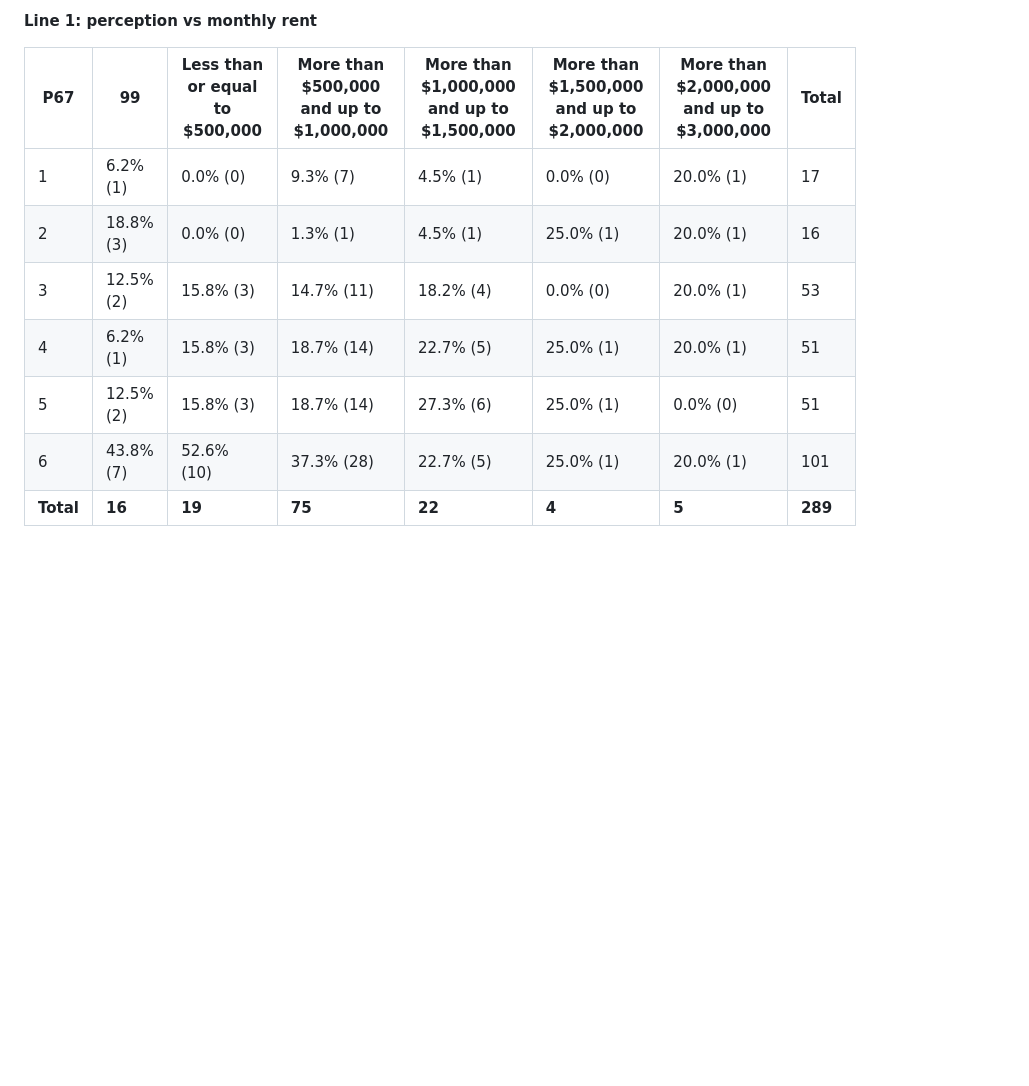
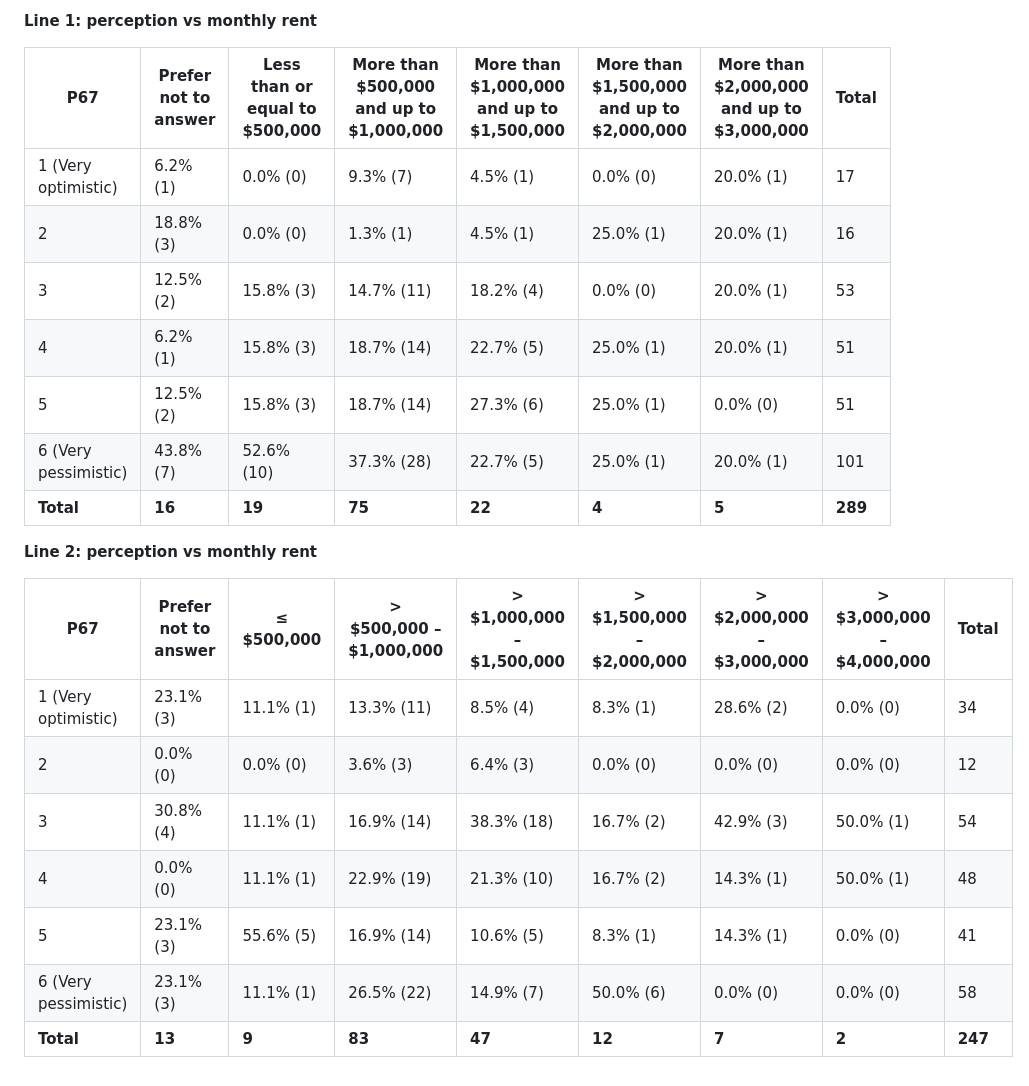
Before and after one commit to MUSA-Zhanchao/explortary-metro, a Markdown page: bivariable.md, the part around the change. Drawn GitHub-style; blank space fills up the shorter version.

```diff
--- a/bivariable.md
+++ b/bivariable.md
@@ -65,12 +65,24 @@ The survey question involved `P67` vs `P82, P83, P86`
 **Line 1: perception vs monthly rent**
 
 
-| P67 | 99              | Less than or equal to \$500,000 | More than \$500,000 and up to \$1,000,000 | More than \$1,000,000 and up to \$1,500,000 | More than \$1,500,000 and up to \$2,000,000 | More than \$2,000,000 and up to \$3,000,000 | Total |
-|-----|-----------------|----------------------------------|-------------------------------------------|-------------------------------------------|-------------------------------------------|-------------------------------------------|-------|
-| 1   | 6.2% (1)        | 0.0% (0)                         | 9.3% (7)                                  | 4.5% (1)                                  | 0.0% (0)                                  | 20.0% (1)                                 | 17    |
-| 2   | 18.8% (3)       | 0.0% (0)                         | 1.3% (1)                                  | 4.5% (1)                                  | 25.0% (1)                                 | 20.0% (1)                                 | 16    |
-| 3   | 12.5% (2)       | 15.8% (3)                        | 14.7% (11)                                | 18.2% (4)                                 | 0.0% (0)                                  | 20.0% (1)                                 | 53    |
-| 4   | 6.2% (1)        | 15.8% (3)                        | 18.7% (14)                                | 22.7% (5)                                 | 25.0% (1)                                 | 20.0% (1)                                 | 51    |
-| 5   | 12.5% (2)       | 15.8% (3)                        | 18.7% (14)                                | 27.3% (6)                                 | 25.0% (1)                                 | 0.0% (0)                                  | 51    |
-| 6   | 43.8% (7)       | 52.6% (10)                       | 37.3% (28)                                | 22.7% (5)                                 | 25.0% (1)                                 | 20.0% (1)                                 | 101   |
-| **Total** | **16**        | **19**                           | **75**                                | **22**                                     | **4**                                      | **5**                                      | **289** |
+| P67 | Prefer not to answer| Less than or equal to \$500,000 | More than \$500,000 and up to \$1,000,000 | More than \$1,000,000 and up to \$1,500,000 | More than \$1,500,000 and up to \$2,000,000 | More than \$2,000,000 and up to \$3,000,000 | Total |
+|-----|--------|---------------------|------------------------------------|-------------------------------------------|-------------------------------------------|-------------------------------------------|-------|
+| 1 (Very optimistic)| 6.2% (1)  | 0.0% (0)   | 9.3% (7)              | 4.5% (1)                                  | 0.0% (0)                                  | 20.0% (1)                                 | 17    |
+| 2   | 18.8% (3)  | 0.0% (0)        | 1.3% (1)                        | 4.5% (1)                                  | 25.0% (1)                                 | 20.0% (1)                                 | 16    |
+| 3   | 12.5% (2)       | 15.8% (3)      | 14.7% (11)                | 18.2% (4)                                 | 0.0% (0)                                  | 20.0% (1)                                 | 53    |
+| 4   | 6.2% (1)        | 15.8% (3)       | 18.7% (14)                | 22.7% (5)                                 | 25.0% (1)                                 | 20.0% (1)                                 | 51    |
+| 5   | 12.5% (2)   | 15.8% (3)      | 18.7% (14)                         | 27.3% (6)                                 | 25.0% (1)                                 | 0.0% (0)                                  | 51    |
+| 6 (Very pessimistic)| 43.8% (7)       | 52.6% (10)         | 37.3% (28)            | 22.7% (5)                      | 25.0% (1)                                 | 20.0% (1)                                 | 101   |
+| **Total** | **16**        | **19**     | **75**                     | **22**                                     | **4**                                      | **5**                                      | **289** |
+
+**Line 2: perception vs monthly rent**
+
+| P67 | Prefer not to answer| ≤ \$500,000     | > \$500,000 – \$1,000,000 | > \$1,000,000 – \$1,500,000 | > \$1,500,000 – \$2,000,000 | > \$2,000,000 – \$3,000,000 | > \$3,000,000 – \$4,000,000 | Total |
+|-----|--------------|-----------------|---------------------------|-----------------------------|-----------------------------|-----------------------------|-----------------------------|-------|
+| 1 (Very optimistic)| 23.1% (3)    | 11.1% (1)       | 13.3% (11)                | 8.5% (4)                    | 8.3% (1)                    | 28.6% (2)                   | 0.0% (0)                    | 34    |
+| 2   | 0.0% (0)     | 0.0% (0)        | 3.6% (3)                  | 6.4% (3)                    | 0.0% (0)                    | 0.0% (0)                    | 0.0% (0)                    | 12    |
+| 3   | 30.8% (4)    | 11.1% (1)       | 16.9% (14)                | 38.3% (18)                  | 16.7% (2)                   | 42.9% (3)                   | 50.0% (1)                   | 54    |
+| 4   | 0.0% (0)     | 11.1% (1)       | 22.9% (19)                | 21.3% (10)                  | 16.7% (2)                   | 14.3% (1)                   | 50.0% (1)                   | 48    |
+| 5   | 23.1% (3)    | 55.6% (5)       | 16.9% (14)                | 10.6% (5)                   | 8.3% (1)                    | 14.3% (1)                   | 0.0% (0)                    | 41    |
+| 6 (Very pessimistic)| 23.1% (3)    | 11.1% (1)       | 26.5% (22)                | 14.9% (7)                   | 50.0% (6)                   | 0.0% (0)                    | 0.0% (0)                    | 58    |
+| **Total** | **13** | **9**           | **83**                    | **47**                      | **12**                      | **7**                       | **2**                       | **247** |
```
